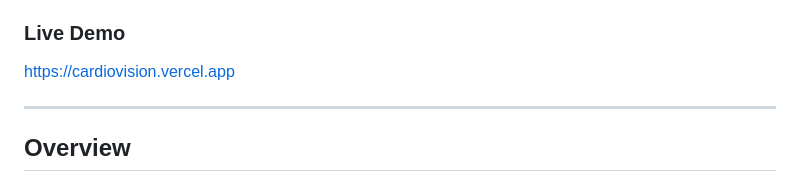
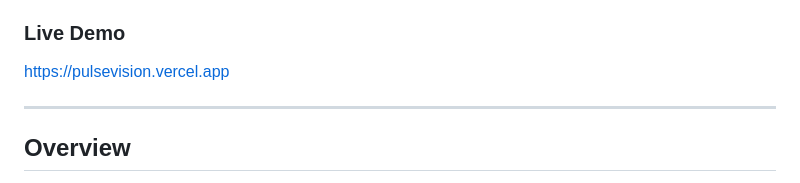
Before and after one commit to jignakalsariya/CardioVision, a Markdown page: README.md, the part around the change. Drawn GitHub-style.

Commit message:
Change live demo link in README
Updated the live demo link from cardiovision.vercel.app to pulsevision.vercel.app.

```diff
--- a/README.md
+++ b/README.md
@@ -3,7 +3,7 @@
 **CardioVision** is an advanced, browser-based medical monitoring application that leverages Computer Vision and Photoplethysmography (rPPG) to measure heart rate in real-time. By analyzing subtle color changes in the facial skin caused by blood flow, CardioVision provides a non-invasive cardiovascular assessment without the need for external hardware.
 
 ### Live Demo
-https://cardiovision.vercel.app
+https://pulsevision.vercel.app
 
 ---
 
```
